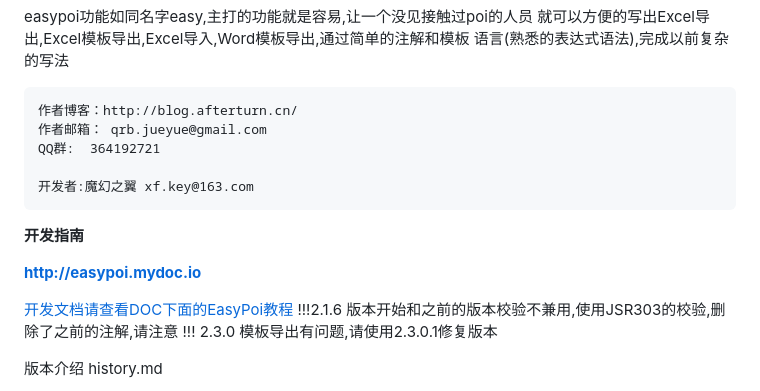
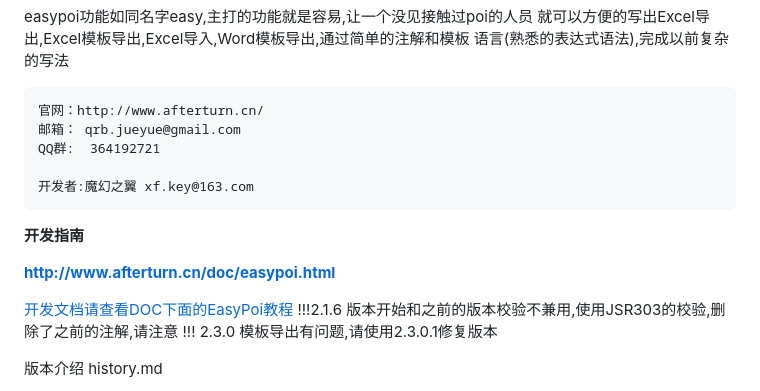
Before and after one commit to lifeiluq9g4d/lifeiluq9g4d, a Markdown page: README.md, the part around the change. Drawn GitHub-style.

Commit message:
更新文档地址

```diff
--- a/README.md
+++ b/README.md
@@ -5,15 +5,15 @@ EasyPoi Excel和 Word简易工具类
 就可以方便的写出Excel导出,Excel模板导出,Excel导入,Word模板导出,通过简单的注解和模板
 语言(熟悉的表达式语法),完成以前复杂的写法
 
-	作者博客：http://blog.afterturn.cn/
-	作者邮箱： qrb.jueyue@gmail.com
+	官网：http://www.afterturn.cn/
+	邮箱： qrb.jueyue@gmail.com
 	QQ群:  364192721
 
 	开发者:魔幻之翼 xf.key@163.com
 
 **开发指南**
 
-**[http://easypoi.mydoc.io](http://easypoi.mydoc.io)**
+**[http://www.afterturn.cn/doc/easypoi.html](http://www.afterturn.cn/doc/easypoi.html)**
 
 [开发文档请查看DOC下面的EasyPoi教程](http://git.oschina.net/jueyue/easypoi/blob/master/doc/EasyPoi%E6%95%99%E7%A8%8B.docx?dir=0&filepath=doc%2FEasyPoi%E6%95%99%E7%A8%8B.docx&oid=133ebde5641f128420023dbdc2533ab4b53c7792&sha=4c8d94c80544811e2e358518bad6c689a63c13e9)
 !!!2.1.6 版本开始和之前的版本校验不兼用,使用JSR303的校验,删除了之前的注解,请注意
```
